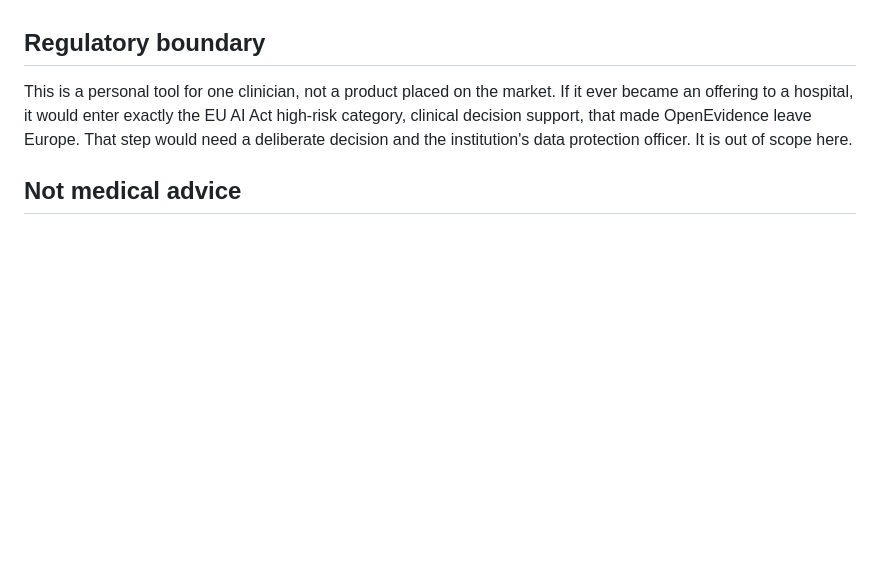
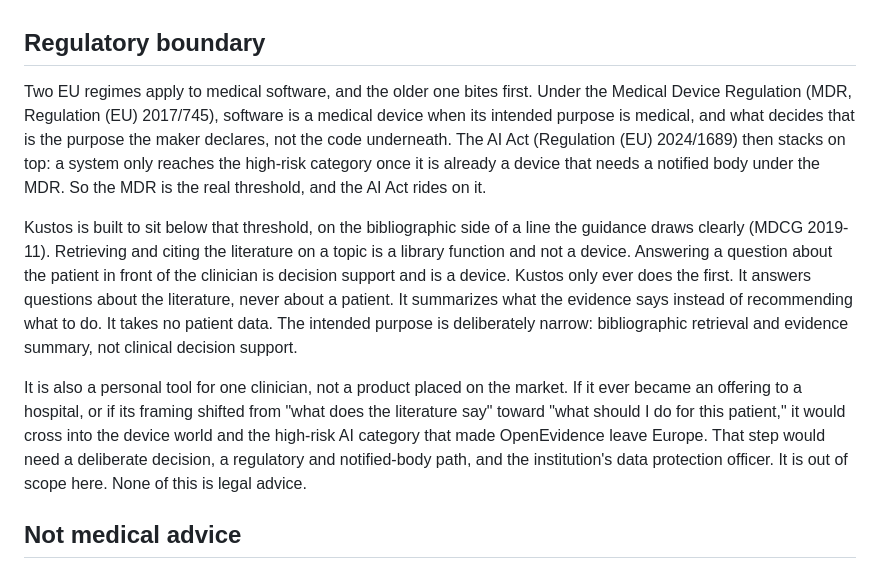
Before and after one commit to jacksoncalling/journal-watch-kustos, a Markdown page: README.md, the part around the change. GitHub-like rendering; blank space fills up the shorter version.

Commit message:
Name the MDR and intended-purpose test in the regulatory boundary
The boundary only cited the EU AI Act. Add the MDR (2017/745) as the
regime that bites first, the intended-purpose qualification test
(MDCG 2019-11: retrieval is a library function, patient-specific
decision support is a device), and state which side Kustos sits on.

Co-Authored-By: Claude Opus 4.8 <noreply@anthropic.com>

```diff
--- a/README.md
+++ b/README.md
@@ -30,7 +30,11 @@ Judgment is used exactly once, in synthesis. Everything around it is determinist
 
 ## Regulatory boundary
 
-This is a personal tool for one clinician, not a product placed on the market. If it ever became an offering to a hospital, it would enter exactly the EU AI Act high-risk category, clinical decision support, that made OpenEvidence leave Europe. That step would need a deliberate decision and the institution's data protection officer. It is out of scope here.
+Two EU regimes apply to medical software, and the older one bites first. Under the Medical Device Regulation (MDR, Regulation (EU) 2017/745), software is a medical device when its intended purpose is medical, and what decides that is the purpose the maker declares, not the code underneath. The AI Act (Regulation (EU) 2024/1689) then stacks on top: a system only reaches the high-risk category once it is already a device that needs a notified body under the MDR. So the MDR is the real threshold, and the AI Act rides on it.
+
+Kustos is built to sit below that threshold, on the bibliographic side of a line the guidance draws clearly (MDCG 2019-11). Retrieving and citing the literature on a topic is a library function and not a device. Answering a question about the patient in front of the clinician is decision support and is a device. Kustos only ever does the first. It answers questions about the literature, never about a patient. It summarizes what the evidence says instead of recommending what to do. It takes no patient data. The intended purpose is deliberately narrow: bibliographic retrieval and evidence summary, not clinical decision support.
+
+It is also a personal tool for one clinician, not a product placed on the market. If it ever became an offering to a hospital, or if its framing shifted from "what does the literature say" toward "what should I do for this patient," it would cross into the device world and the high-risk AI category that made OpenEvidence leave Europe. That step would need a deliberate decision, a regulatory and notified-body path, and the institution's data protection officer. It is out of scope here. None of this is legal advice.
 
 ## Not medical advice
 
```
